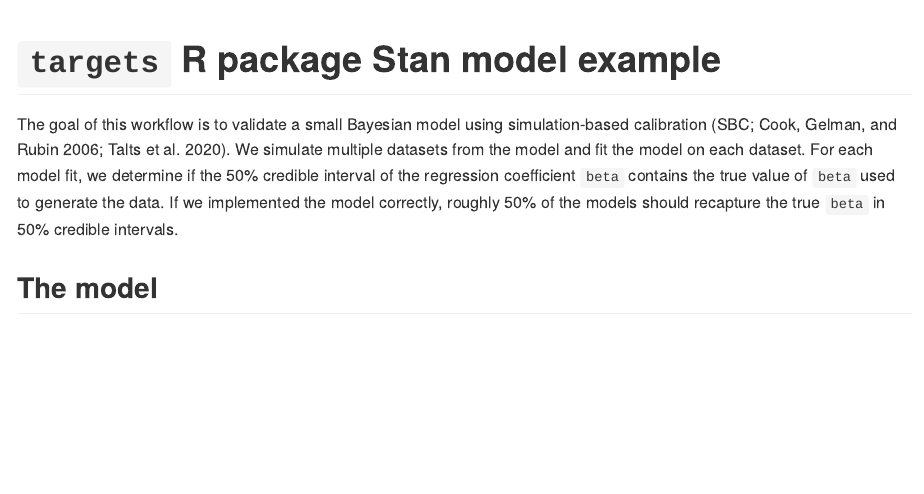
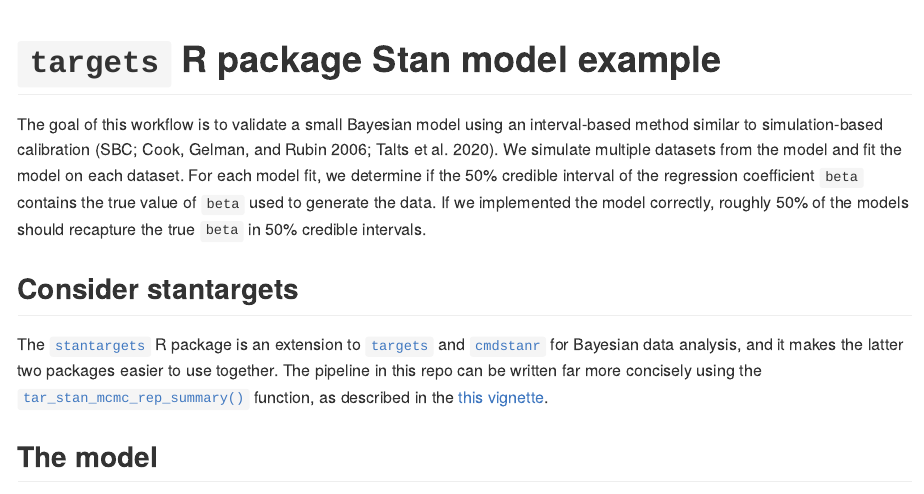
Before and after one commit to wlandau/targets-stan, an R Markdown document (README.Rmd): the page in a window 1100 px wide, from its top. The pictures show the output file README.md that the author committed with the source, drawn offline in the style of GitHub; badge pictures from the web are left out.

Commit message:
Fix SBC error and mention stantargets

```diff
--- a/README.Rmd
+++ b/README.Rmd
@@ -14,7 +14,11 @@
 
 [![Launch RStudio Cloud](https://img.shields.io/badge/RStudio-Cloud-blue)](https://rstudio.cloud/project/1430719/)
 
-The goal of this workflow is to validate a small Bayesian model using simulation-based calibration [SBC; @cook2006; @talts2020]. We simulate multiple datasets from the model and fit the model on each dataset. For each model fit, we determine if the 50% credible interval of the regression coefficient `beta` contains the true value of `beta` used to generate the data. If we implemented the model correctly, roughly 50% of the models should recapture the true `beta` in 50% credible intervals.
+The goal of this workflow is to validate a small Bayesian model using an interval-based method similar to simulation-based calibration [SBC; @cook2006; @talts2020]. We simulate multiple datasets from the model and fit the model on each dataset. For each model fit, we determine if the 50% credible interval of the regression coefficient `beta` contains the true value of `beta` used to generate the data. If we implemented the model correctly, roughly 50% of the models should recapture the true `beta` in 50% credible intervals.
+
+## Consider stantargets
+
+The [`stantargets`](https://wlandau.github.io/stantargets/) R package is an extension to [`targets`](https://docs.ropensci.org/targets/) and [`cmdstanr`](https://github.com/stan-dev/cmdstanr) for Bayesian data analysis, and it makes the latter two packages easier to use together. The pipeline in this repo can be written far more concisely using the [`tar_stan_mcmc_rep_summary()`](https://wlandau.github.io/stantargets/reference/tar_stan_mcmc_rep_summary.html) function, as described in the [this vignette](https://wlandau.github.io/stantargets/articles/mcmc_rep.html).
 
 ## The model
 
```
Also changed, not shown: README.md.
